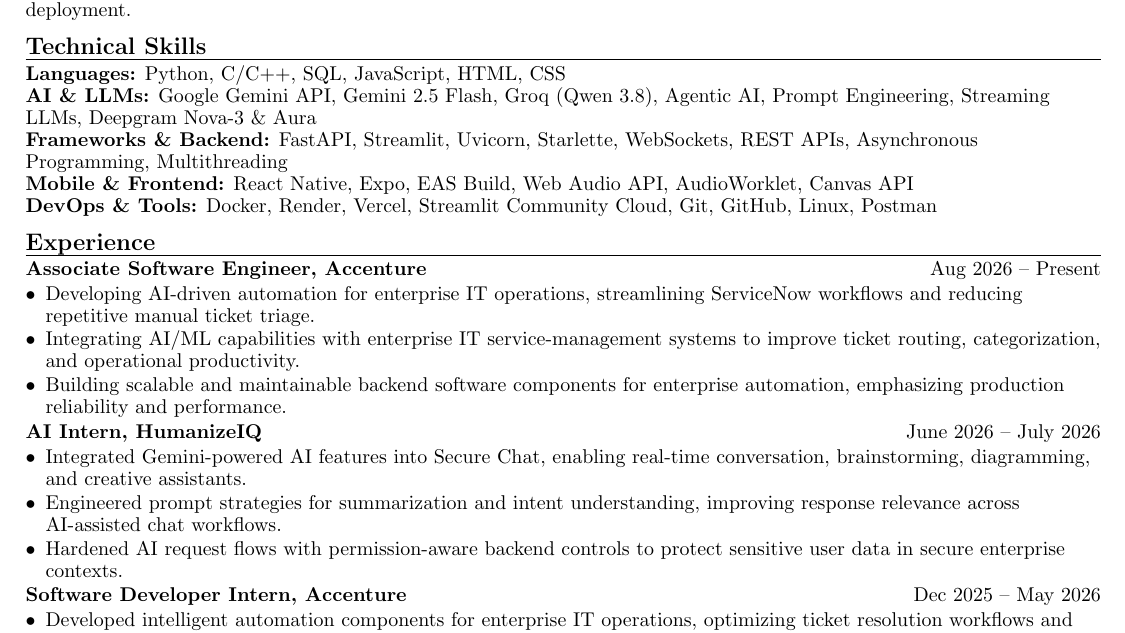
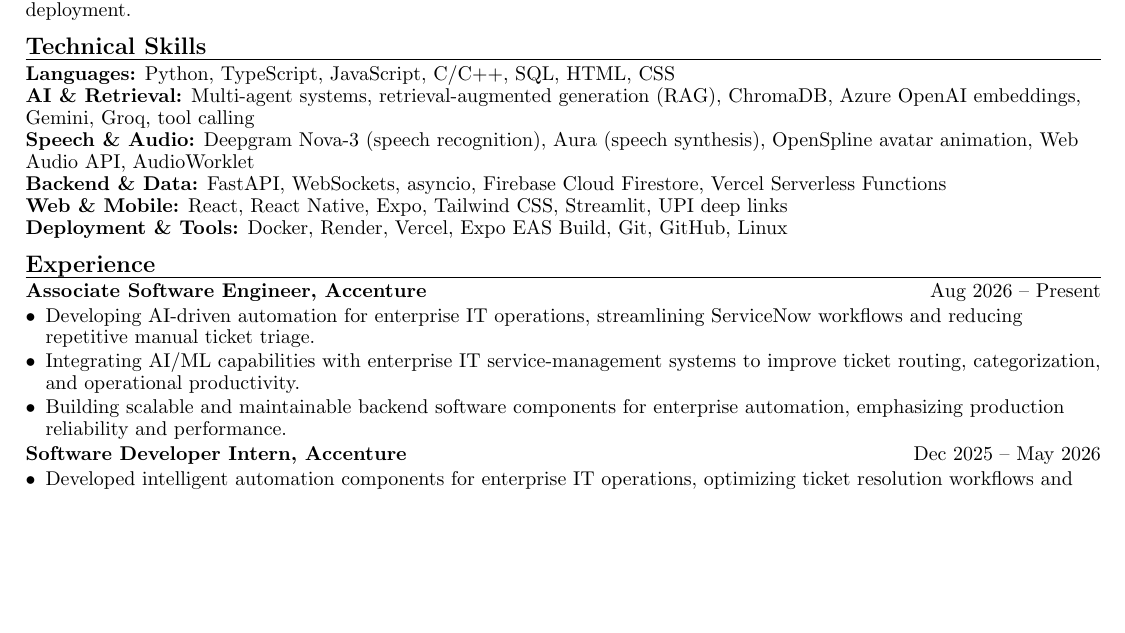
Before and after one commit to Mani1454/portfolio, a LaTeX CV (Manish_Kumar_Resume.tex): part of the page, cut so that both start at the same text, the shorter picture padded with empty space. Compiled offline with pdfLaTeX.

Commit message:
Remove HumanizeIQ internship and align skills with featured projects

```diff
--- a/Manish_Kumar_Resume.tex
+++ b/Manish_Kumar_Resume.tex
@@ -57,11 +57,12 @@
 %==================== SKILLS ====================
 
 \section*{Technical Skills}
-\textbf{Languages:} Python, C/C++, SQL, JavaScript, HTML, CSS \\
-\textbf{AI \& LLMs:} Google Gemini API, Gemini 2.5 Flash, Groq (Qwen 3.8), Agentic AI, Prompt Engineering, Streaming LLMs, Deepgram Nova-3 \& Aura \\
-\textbf{Frameworks \& Backend:} FastAPI, Streamlit, Uvicorn, Starlette, WebSockets, REST APIs, Asynchronous Programming, Multithreading \\
-\textbf{Mobile \& Frontend:} React Native, Expo, EAS Build, Web Audio API, AudioWorklet, Canvas API \\
-\textbf{DevOps \& Tools:} Docker, Render, Vercel, Streamlit Community Cloud, Git, GitHub, Linux, Postman
+\textbf{Languages:} Python, TypeScript, JavaScript, C/C++, SQL, HTML, CSS \\
+\textbf{AI \& Retrieval:} Multi-agent systems, retrieval-augmented generation (RAG), ChromaDB, Azure OpenAI embeddings, Gemini, Groq, tool calling \\
+\textbf{Speech \& Audio:} Deepgram Nova-3 (speech recognition), Aura (speech synthesis), OpenSpline avatar animation, Web Audio API, AudioWorklet \\
+\textbf{Backend \& Data:} FastAPI, WebSockets, asyncio, Firebase Cloud Firestore, Vercel Serverless Functions \\
+\textbf{Web \& Mobile:} React, React Native, Expo, Tailwind CSS, Streamlit, UPI deep links \\
+\textbf{Deployment \& Tools:} Docker, Render, Vercel, Expo EAS Build, Git, GitHub, Linux
 
 %==================== EXPERIENCE ====================
 
@@ -72,13 +73,6 @@
     \item Developing AI-driven automation for enterprise IT operations, streamlining ServiceNow workflows and reducing repetitive manual ticket triage.
     \item Integrating AI/ML capabilities with enterprise IT service-management systems to improve ticket routing, categorization, and operational productivity.
     \item Building scalable and maintainable backend software components for enterprise automation, emphasizing production reliability and performance.
-\end{itemize}
-
-\textbf{AI Intern, HumanizeIQ} \hfill June 2026 -- July 2026
-\begin{itemize}
-    \item Integrated Gemini-powered AI features into Secure Chat, enabling real-time conversation, brainstorming, diagramming, and creative assistants.
-    \item Engineered prompt strategies for summarization and intent understanding, improving response relevance across AI-assisted chat workflows.
-    \item Hardened AI request flows with permission-aware backend controls to protect sensitive user data in secure enterprise contexts.
 \end{itemize}
 
 \textbf{Software Developer Intern, Accenture} \hfill Dec 2025 -- May 2026
```
Also changed, not shown: 1 other file.
